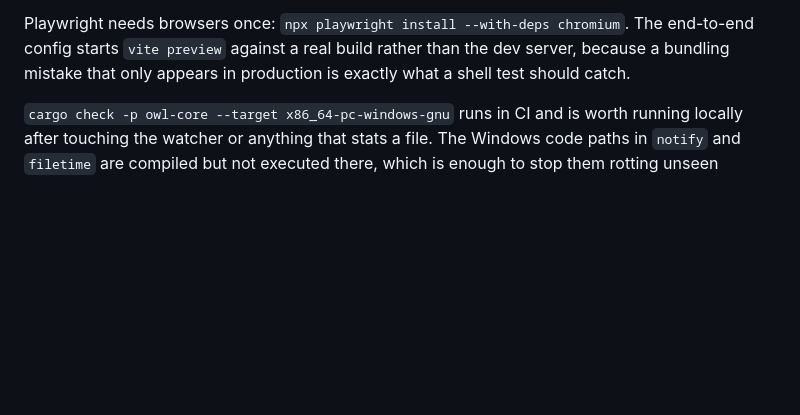
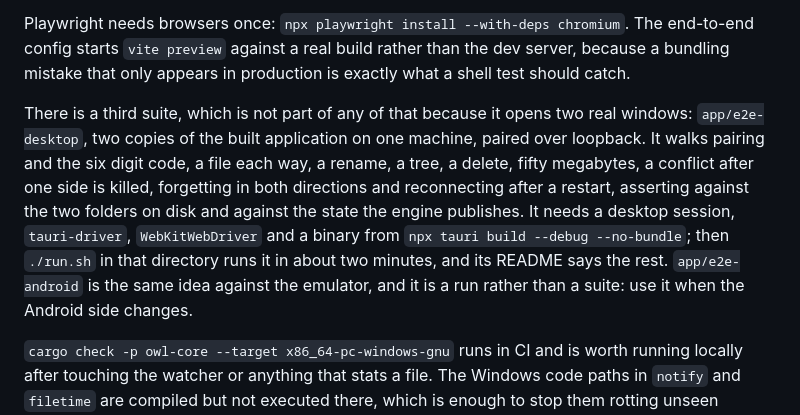
Before and after one commit to danieltyukov/owl-transfer, a Markdown page: CONTRIBUTING.md, the part around the change. GitHub-like rendering; blank space fills up the shorter version.

Commit message:
docs: desktop end-to-end suite in contributing
One paragraph under "Running the tests" saying what app/e2e-desktop is,
why it is not part of npm test, what it needs and how long it takes, and
that app/e2e-android is the same idea against the emulator.

```diff
--- a/CONTRIBUTING.md
+++ b/CONTRIBUTING.md
@@ -54,6 +54,18 @@ Playwright needs browsers once: `npx playwright install --with-deps chromium`.
 The end-to-end config starts `vite preview` against a real build rather than
 the dev server, because a bundling mistake that only appears in production is
 exactly what a shell test should catch.
+
+There is a third suite, which is not part of any of that because it opens two
+real windows: `app/e2e-desktop`, two copies of the built application on one
+machine, paired over loopback. It walks pairing and the six digit code, a file
+each way, a rename, a tree, a delete, fifty megabytes, a conflict after one
+side is killed, forgetting in both directions and reconnecting after a restart,
+asserting against the two folders on disk and against the state the engine
+publishes. It needs a desktop session, `tauri-driver`, `WebKitWebDriver` and a
+binary from `npx tauri build --debug --no-bundle`; then `./run.sh` in that
+directory runs it in about two minutes, and its README says the rest.
+`app/e2e-android` is the same idea against the emulator, and it is a run rather
+than a suite: use it when the Android side changes.
 
 `cargo check -p owl-core --target x86_64-pc-windows-gnu` runs in CI and is
 worth running locally after touching the watcher or anything that stats a file.
```
